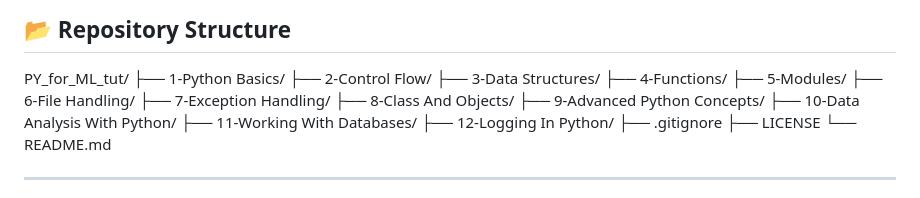
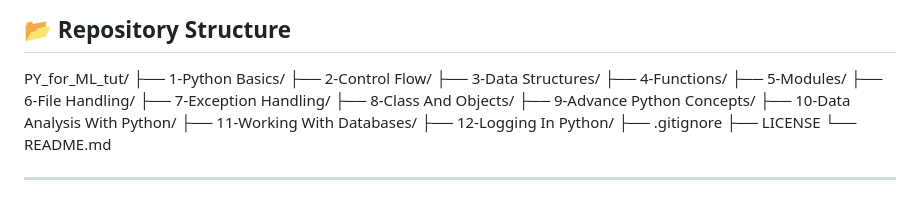
Before and after one commit to hasanhasanhaji/PY_for_ML_tut, a Markdown page: README.md, the part around the change. GitHub-like rendering.

```diff
--- a/README.md
+++ b/README.md
@@ -41,7 +41,7 @@ PY_for_ML_tut/
 ├── 6-File Handling/
 ├── 7-Exception Handling/
 ├── 8-Class And Objects/
-├── 9-Advanced Python Concepts/
+├── 9-Advance Python Concepts/
 ├── 10-Data Analysis With Python/
 ├── 11-Working With Databases/
 ├── 12-Logging In Python/
```
